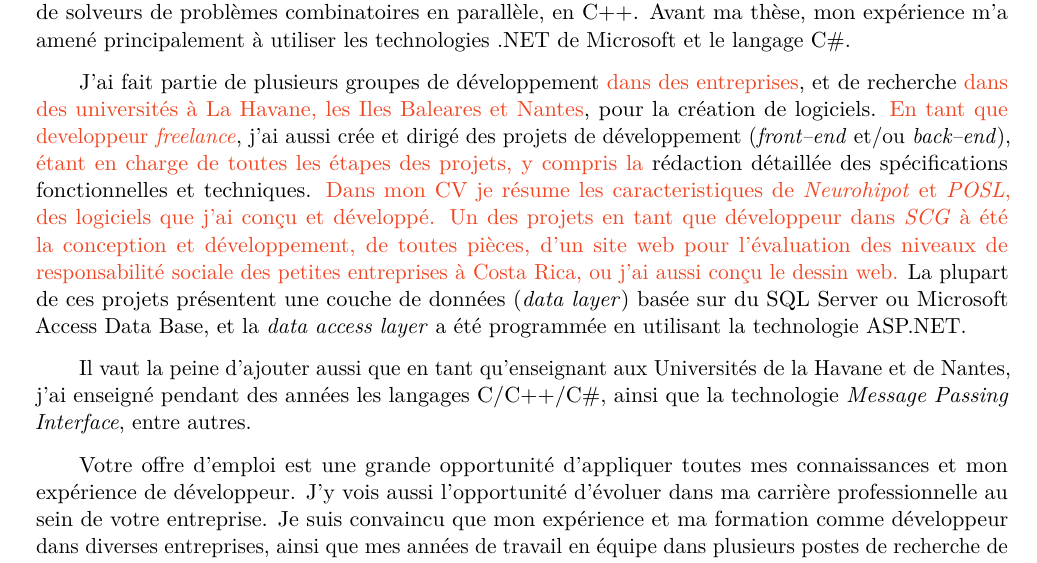
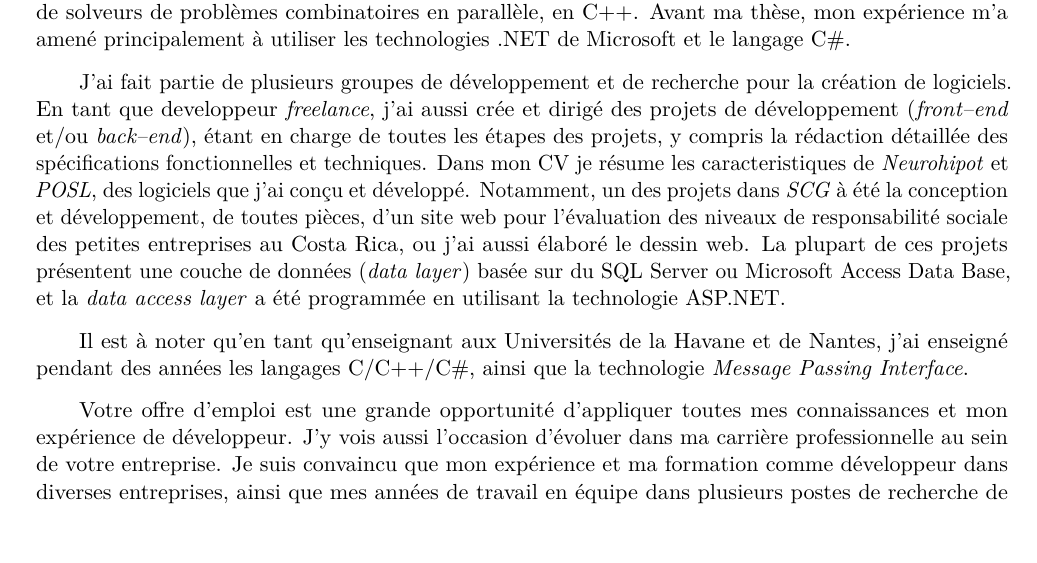
Before and after one commit to alejandro-reyesamaro/job_app, a LaTeX letter (sopra-steria/motivation_letter/cover_letter.tex): part of the page, cut so that both start at the same text, the shorter picture padded with empty space. The pictures show the PDF file sopra-steria/motivation_letter/cover_letter.pdf that the author committed with the source.

Commit message:
ready for sopra

```diff
--- a/sopra-steria/motivation_letter/cover_letter.tex
+++ b/sopra-steria/motivation_letter/cover_letter.tex
@@ -181,8 +181,8 @@ Je vous écris concernant l'offre d'emploi publié sur le site web de votre entr
 
 Au cours de mon doctorat, j'ai con\c cu et implémenté un framework de haut niveau pour la création de solveurs de problèmes combinatoires en parallèle, en C++. Avant ma thèse, mon expérience m'a amené principalement à utiliser les technologies .NET de Microsoft et le langage C\#.
 
-J'ai fait partie de plusieurs groupes de développement \tet{dans des entreprises}, et de recherche \tet{dans des universités à La Havane, les Iles Baleares et Nantes}, pour la création de logiciels. \tet{En tant que developpeur \textit{freelance}}, j'ai aussi crée et dirigé des projets de développement (\textit{front--end} et/ou \textit{back--end}), \tet{étant en charge de toutes les étapes des projets, y compris la} rédaction détaillée des spécifications fonctionnelles et techniques. \tet{Dans mon CV je résume les caracteristiques de \textit{Neurohipot} et \textit{POSL}, des logiciels que j'ai conçu et développé. Un des projets en tant que développeur dans \textit{SCG} à été la conception et développement, de toutes pièces, d'un site web pour l'évaluation des niveaux de responsabilité sociale des petites entreprises à Costa Rica, ou j'ai aussi conçu le dessin web.}
+J'ai fait partie de plusieurs groupes de développement et de recherche pour la création de logiciels. En tant que developpeur \textit{freelance}, j'ai aussi crée et dirigé des projets de développement (\textit{front--end} et/ou \textit{back--end}), étant en charge de toutes les étapes des projets, y compris la rédaction détaillée des spécifications fonctionnelles et techniques. Dans mon CV je résume les caracteristiques de \textit{Neurohipot} et \textit{POSL}, des logiciels que j'ai conçu et développé. Notamment, un des projets dans \textit{SCG} à été la conception et développement, de toutes pièces, d'un site web pour l'évaluation des niveaux de responsabilité sociale des petites entreprises au Costa Rica, ou j'ai aussi élaboré le dessin web.
 La plupart de ces projets présentent une couche de données (\textit{data layer}) basée sur du SQL Server ou Microsoft Access Data Base, et la \textit{data access layer} a été programmée en utilisant la technologie ASP.NET.
 
-Il vaut la peine d'ajouter aussi que en tant qu'enseignant aux Universités de la Havane et de Nantes, j'ai enseigné pendant des années les langages C/C++/C\#, ainsi que la technologie \textit{Message Passing Interface}, entre autres.
+Il est à noter qu'en tant qu'enseignant aux Universités de la Havane et de Nantes, j'ai enseigné pendant des années les langages C/C++/C\#, ainsi que la technologie \textit{Message Passing Interface}.
 
```
Also changed, not shown: sopra-steria/motivation_letter/cover_letter.pdf, sopra-steria/motivation_letter/cover_letter.tex (2 more changed lines), 2 other files.
